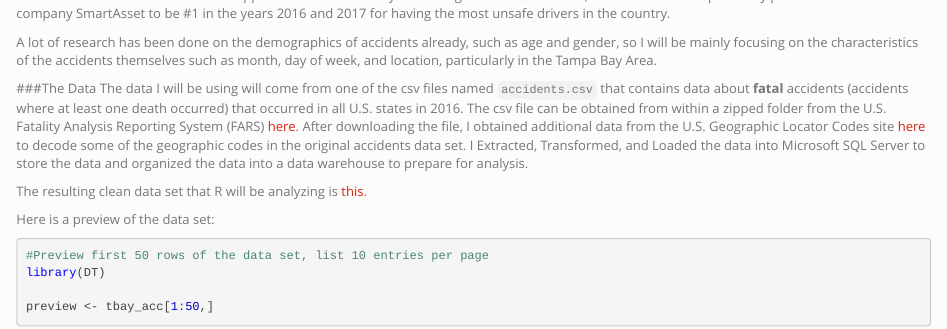
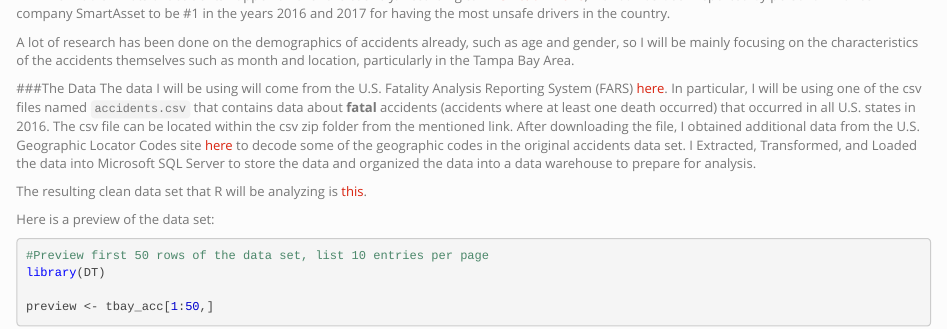
Before and after one commit to SWTong/fatal_crashes, an R Markdown document (index.Rmd): the page in a window 1100 px wide, from 170 px down. Rendered offline with R 4.5, knitr and Pandoc, with nearby package versions; some code elsewhere in the file could not run offline.

Commit message:
edited Data section

```diff
--- a/index.Rmd
+++ b/index.Rmd
@@ -47,11 +47,11 @@ tbay_map
 ###The Problem
 Lots of accidents happen all over the country. According to [ABC Action News](https://www.abcactionnews.com/news/state/florida-has-the-worst-drivers-in-the-nation-ranked-1-two-years-in-a-row), Florida has been reported by personal-finance company SmartAsset to be #1 in the years 2016 and 2017 for having the most unsafe drivers in the country.
 
-A lot of research has been done on the demographics of accidents already, such as age and gender, so I will be mainly focusing on the characteristics of the accidents themselves such as month, day of week, and location, particularly in the Tampa Bay Area.
+A lot of research has been done on the demographics of accidents already, such as age and gender, so I will be mainly focusing on the characteristics of the accidents themselves such as month and location, particularly in the Tampa Bay Area.
 
 
 ###The Data
-The data I will be using will come from one of the csv files named `accidents.csv` that contains data about __fatal__ accidents (accidents where at least one death occurred) that occurred in all U.S. states in 2016. The csv file can be obtained from within a zipped folder from the U.S. Fatality Analysis Reporting System (FARS) [here](ftp://ftp.nhtsa.dot.gov/fars/2016/National/). After downloading the file, I obtained additional data from the U.S. Geographic Locator Codes site [here](https://www.gsa.gov/reference/geographic-locator-codes/glcs-for-the-us-and-us-territories) to decode some of the geographic codes in the original accidents data set. I Extracted, Transformed, and Loaded the data into Microsoft SQL Server to store the data and organized the data into a data warehouse to prepare for analysis.
+The data I will be using will come from  the U.S. Fatality Analysis Reporting System (FARS) [here](ftp://ftp.nhtsa.dot.gov/fars/2016/National/). In particular, I will be using one of the csv files named `accidents.csv` that contains data about __fatal__ accidents (accidents where at least one death occurred) that occurred in all U.S. states in 2016. The csv file can be located within the csv zip folder from the mentioned link. After downloading the file, I obtained additional data from the U.S. Geographic Locator Codes site [here](https://www.gsa.gov/reference/geographic-locator-codes/glcs-for-the-us-and-us-territories) to decode some of the geographic codes in the original accidents data set. I Extracted, Transformed, and Loaded the data into Microsoft SQL Server to store the data and organized the data into a data warehouse to prepare for analysis.
 
 The resulting clean data set that R will be analyzing is [this](tbay_acc.csv).
 
```
Also changed, not shown: index.html.
